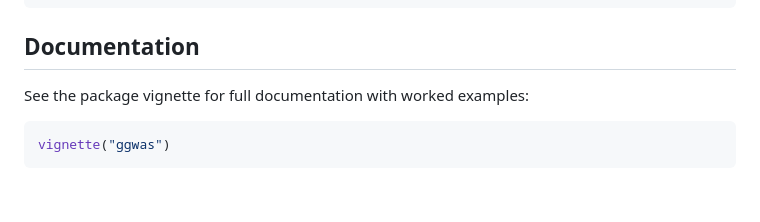
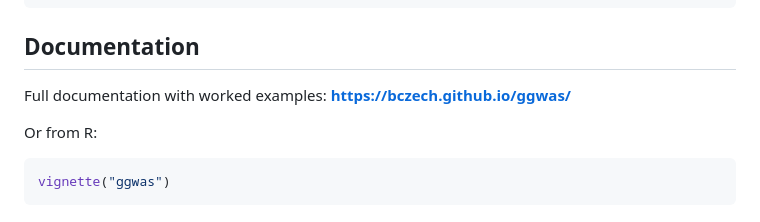
Before and after one commit to bczech/ggwas, a Markdown page: README.md, the part around the change. Drawn GitHub-style; blank space fills up the shorter version.

Commit message:
docs: add link to pkgdown site in README and repo homepage

````diff
--- a/README.md
+++ b/README.md
@@ -162,7 +162,9 @@ manhattan_plot(large_gwas)  # 10M SNPs, auto-downsampled to ~200k points
 
 ## Documentation
 
-See the package vignette for full documentation with worked examples:
+Full documentation with worked examples: **https://bczech.github.io/ggwas/**
+
+Or from R:
 
 ```r
 vignette("ggwas")
````
